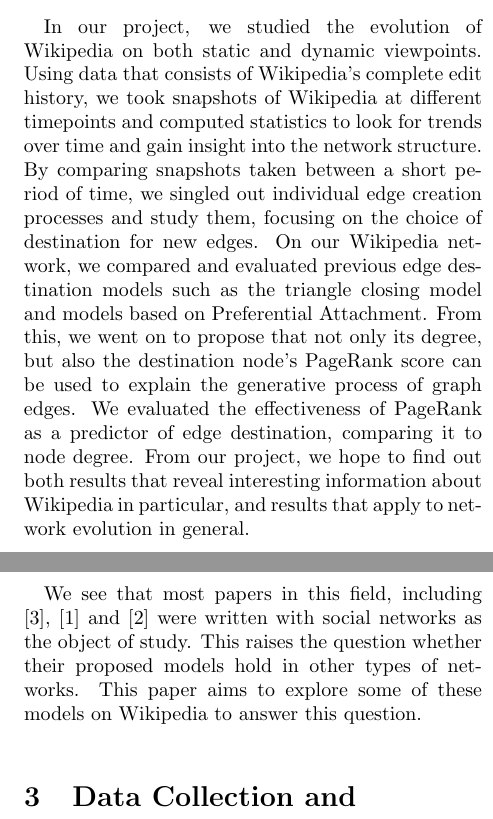
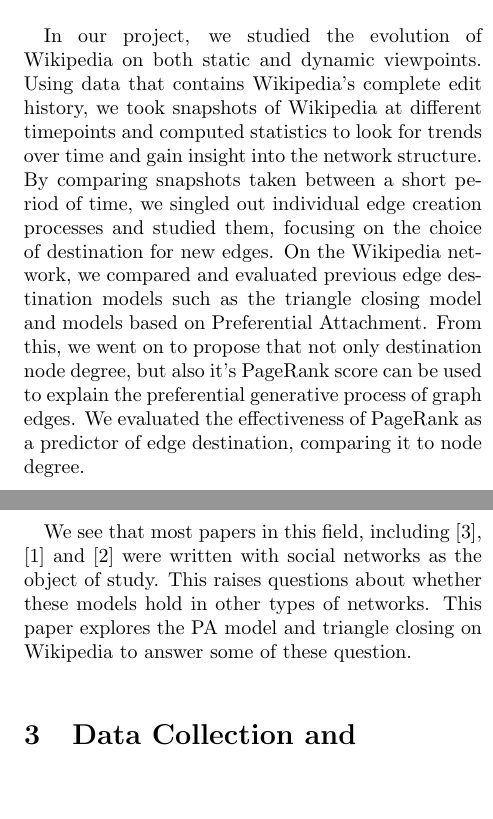
Before and after one commit to qipeng/cs224wproject, a LaTeX document (final/final.tex): two parts of the columns of pages 1 and 2 of 8, joined at a grey line, cut so that both start at the same text, the shorter picture padded with empty space. Compiled offline with pdfLaTeX.

Commit message:
change wording of intro and prior work

```diff
--- a/final/final.tex
+++ b/final/final.tex
@@ -18,8 +18,7 @@
 
 As the largest online encyclopedic resource in human history, Wikipedia is an interesting example of an online network. Unlike social networks --- the usual object of analysis, Wikipedia is an knowledge network, representing the structure of information instead of social relationships. Therefore, studying the dynamics of Wikipedia can be a refreshing addition to network evolution reasearch.
 
-In our project, we studied the evolution of Wikipedia on both static and dynamic viewpoints. Using data that consists of Wikipedia's complete edit history, we took snapshots of Wikipedia at different timepoints and computed statistics to look for trends over time and gain insight into the network structure. By comparing snapshots taken between a short period of time, we singled out individual edge creation processes and study them, focusing on the choice of destination for new edges. On our Wikipedia network, we compared and evaluated previous edge destination models such as the triangle closing model and models based on Preferential Attachment. From this, we went on to propose that not only its degree, but also the destination node's PageRank score can be used to explain the generative process of graph edges. We evaluated the effectiveness of PageRank as a predictor of edge destination, comparing it to node degree. From our project, we hope to find out both results that reveal interesting information about Wikipedia in particular, and results that apply to network evolution in general.
-
+In our project, we studied the evolution of Wikipedia on both static and dynamic viewpoints. Using data that contains Wikipedia's complete edit history, we took snapshots of Wikipedia at different timepoints and computed statistics to look for trends over time and gain insight into the network structure. By comparing snapshots taken between a short period of time, we singled out individual edge creation processes and studied them, focusing on the choice of destination for new edges. On the Wikipedia network, we compared and evaluated previous edge destination models such as the triangle closing model and models based on Preferential Attachment. From this, we went on to propose that not only destination node degree, but also it's PageRank score can be used to explain the preferential generative process of graph edges. We evaluated the effectiveness of PageRank as a predictor of edge destination, comparing it to node degree.
 \section{Prior Work}
 
 In recent years, researchers have done a considerable amount of work on modeling the evolution of networks. In the process, both static and dynamic means of analysis have been used.
@@ -30,7 +29,7 @@
 
 The preferential attachment (PA) theory was proposed and evaluated in both \cite{leskovec2008microscopic} and \cite{zlatic2011model}. In \cite{leskovec2008microscopic}, PA was evalutated dynamically on social networks, while in \cite{zlatic2011model}, it was analyzed with a static view on Wikipedia data. This project will combine the two and assess preferential attachment with a dynamic point of view on the Wikipedia dataset, so as to further evaluate the validity of this theory.
 
-We see that most papers in this field, including \cite{leskovec2008microscopic}, \cite{kossinets2006empirical} and \cite{kumar2010structure} were written with social networks as the object of study. This raises the question whether their proposed models hold in other types of networks. This paper aims to explore some of these models on Wikipedia to answer this question.
+We see that most papers in this field, including \cite{leskovec2008microscopic}, \cite{kossinets2006empirical} and \cite{kumar2010structure} were written with social networks as the object of study. This raises questions about whether these models hold in other types of networks. This paper explores the PA model and triangle closing on Wikipedia to answer some of these question.
 
 \section{Data Collection and\\ Processing}
 We model Wikipedia as an unweighted directed graph where each document is a node, and each edge $\langle u, v \rangle$ represents that there exists referential link from document $u$ to document $v$. We model Wikipedia as unweighted for model simplicity, ignoring multilinks between documents.
```
